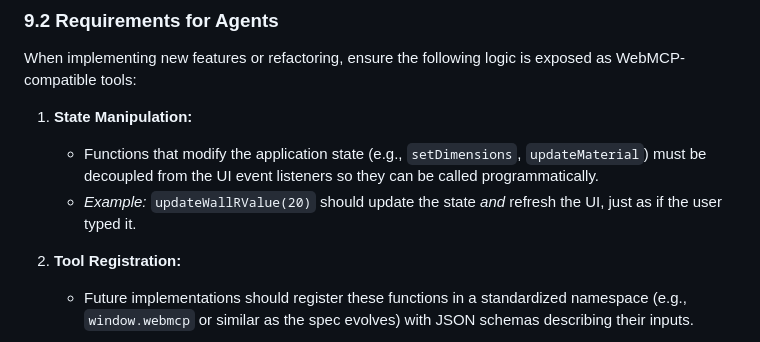
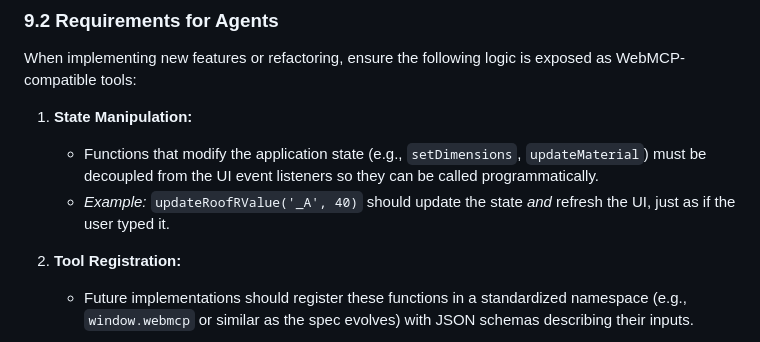
Before and after one commit to creuzerm/tinyinsulationcalculator, a Markdown page: AGENTS.md, the part around the change. Drawn GitHub-style.

Commit message:
Update AGENTS.md
Co-authored-by: gemini-code-assist[bot] <176961590+gemini-code-assist[bot]@users.noreply.github.com>

```diff
--- a/AGENTS.md
+++ b/AGENTS.md
@@ -454,7 +454,7 @@ When implementing new features or refactoring, ensure the following logic is exp
 
 1.  **State Manipulation:**
     *   Functions that modify the application state (e.g., `setDimensions`, `updateMaterial`) must be decoupled from the UI event listeners so they can be called programmatically.
-    *   *Example:* `updateWallRValue(20)` should update the state *and* refresh the UI, just as if the user typed it.
+    *   *Example:* `updateRoofRValue('_A', 40)` should update the state *and* refresh the UI, just as if the user typed it.
 
 2.  **Tool Registration:**
     *   Future implementations should register these functions in a standardized namespace (e.g., `window.webmcp` or similar as the spec evolves) with JSON schemas describing their inputs.
```
